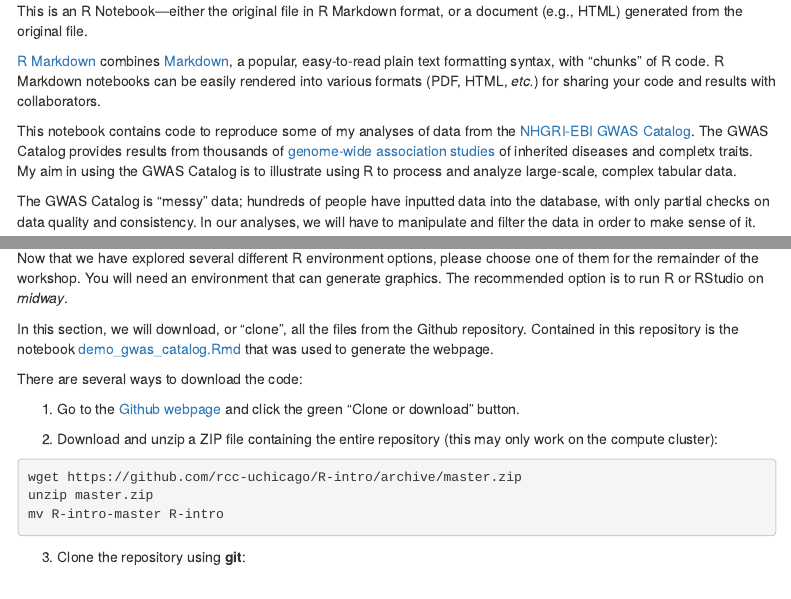
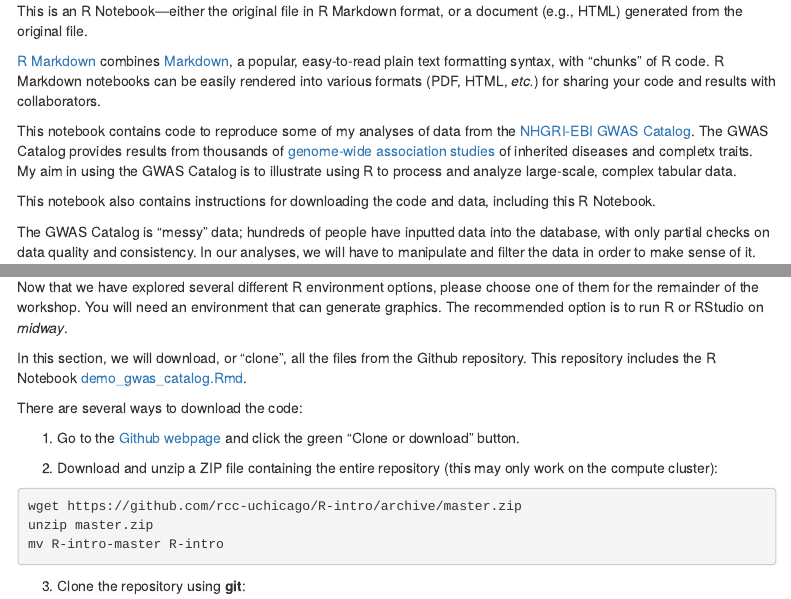
Before and after one commit to rcc-uchicago/R-intro, an R Markdown document (docs/demo_gwas_catalog.Rmd): the page in a window 1100 px wide, from 190 px down, and a second part further down, joined at a grey line. Rendered offline with R 4.5, knitr and Pandoc, with nearby package versions; menus at the side of the page are left out.

Commit message:
A few more revisions to notebook text; regenerated HTML without results.

```diff
--- a/docs/demo_gwas_catalog.Rmd
+++ b/docs/demo_gwas_catalog.Rmd
@@ -30,6 +30,9 @@
 inherited diseases and completx traits. My aim in using the GWAS Catalog
 is to illustrate using R to process and analyze large-scale, complex
 tabular data.
+
+This notebook also contains instructions for downloading the code and data,
+including this R Notebook.
 
 The GWAS Catalog is "messy" data; hundreds of people have inputted data
 into the database, with only partial checks on data quality and consistency.
@@ -270,9 +273,8 @@
 R or RStudio on *midway*.
 
 In this section, we will download, or "clone", all the files from the Github
-repository. Contained in this repository is the notebook
-[demo_gwas_catalog.Rmd](demo_gwas_catalog.Rmd) that was used to generate
-the webpage.
+repository. This repository includes the R Notebook
+[demo_gwas_catalog.Rmd](demo_gwas_catalog.Rmd).
 
 There are several ways to download the code:
 
```
Also changed, not shown: 1 other file.
